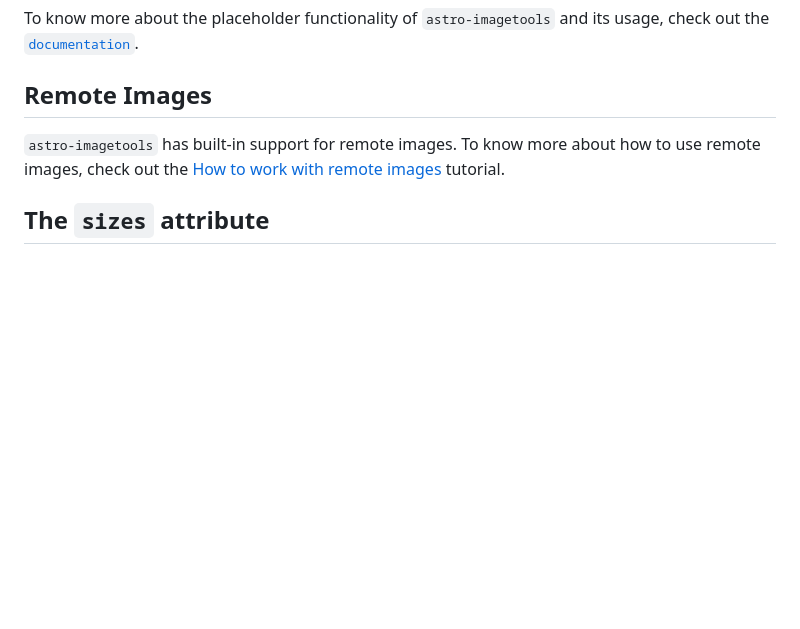
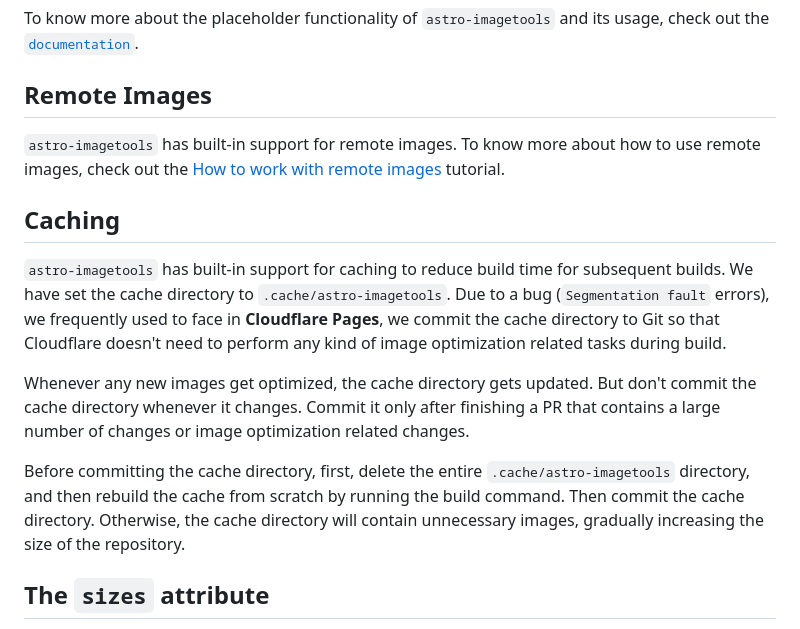
Before and after one commit to dilmaheu/dilmahtea.me, a Markdown page: docs/guides/image-optimization.md, the part around the change. Rendered like a GitHub page; blank space fills up the shorter version.

Commit message:
adding caching related notes to image optimization guide

```diff
--- a/docs/guides/image-optimization.md
+++ b/docs/guides/image-optimization.md
@@ -71,6 +71,14 @@ To know more about the placeholder functionality of `astro-imagetools` and its u
 
 `astro-imagetools` has built-in support for remote images. To know more about how to use remote images, check out the [How to work with remote images](/docs/tutorials/how-to-work-with-remote-images) tutorial.
 
+## Caching
+
+`astro-imagetools` has built-in support for caching to reduce build time for subsequent builds. We have set the cache directory to `.cache/astro-imagetools`. Due to a bug (`Segmentation fault` errors), we frequently used to face in **Cloudflare Pages**, we commit the cache directory to Git so that Cloudflare doesn't need to perform any kind of image optimization related tasks during build.
+
+Whenever any new images get optimized, the cache directory gets updated. But don't commit the cache directory whenever it changes. Commit it only after finishing a PR that contains a large number of changes or image optimization related changes.
+
+Before committing the cache directory, first, delete the entire `.cache/astro-imagetools` directory, and then rebuild the cache from scratch by running the build command. Then commit the cache directory. Otherwise, the cache directory will contain unnecessary images, gradually increasing the size of the repository.
+
 ## The `sizes` attribute
 
 The `sizes` attribute is an attribute used by browsers to calculate the exact rendered width of an image before downloading and rendering it. It's used to determine the best image to download from the `srcset` attribute. To know more about the `sizes` attribute, check out the [How to calculate the value of the `sizes` attribute](/docs/tutorials/how-to-calculate-the-value-of-the-sizes-attribute) tutorial.
```
